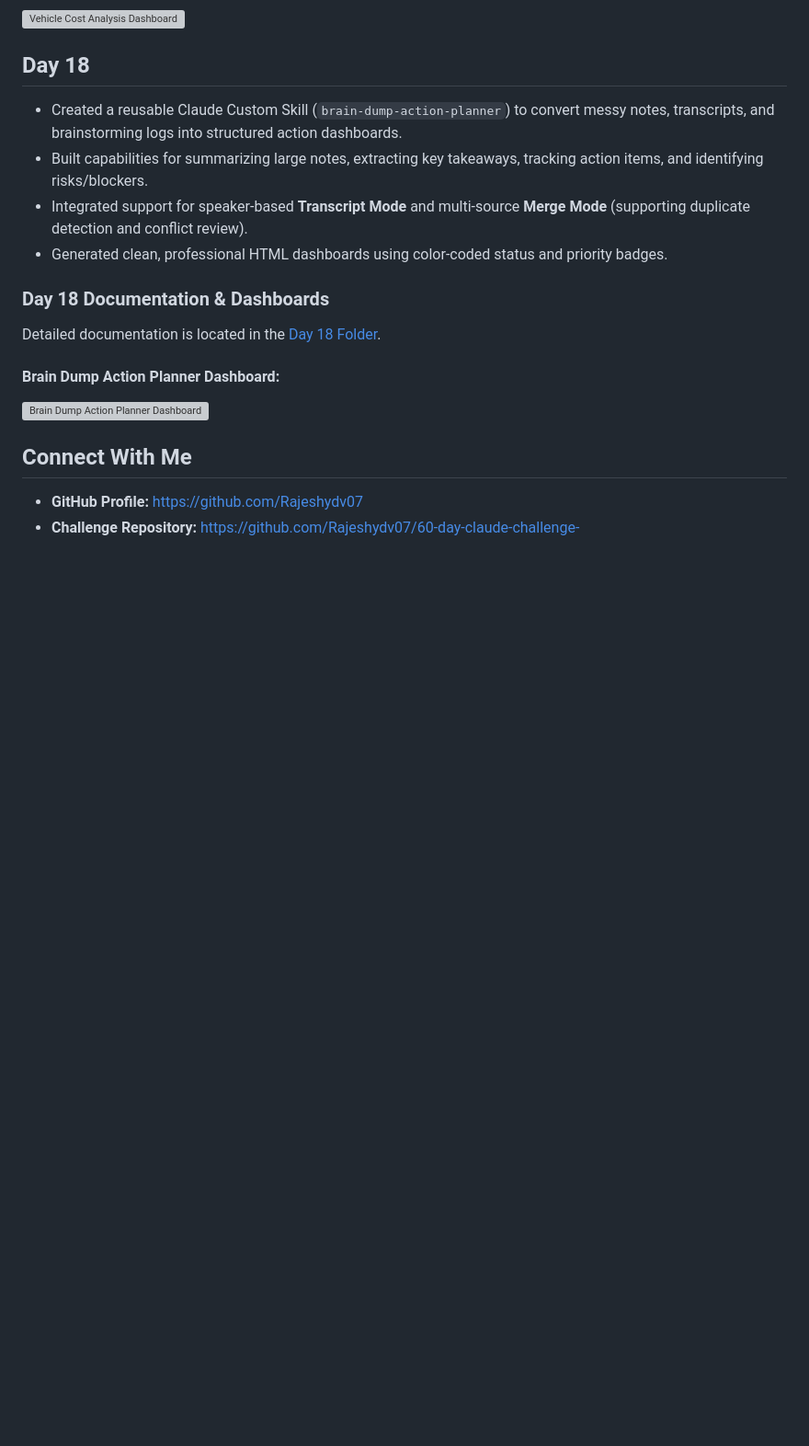
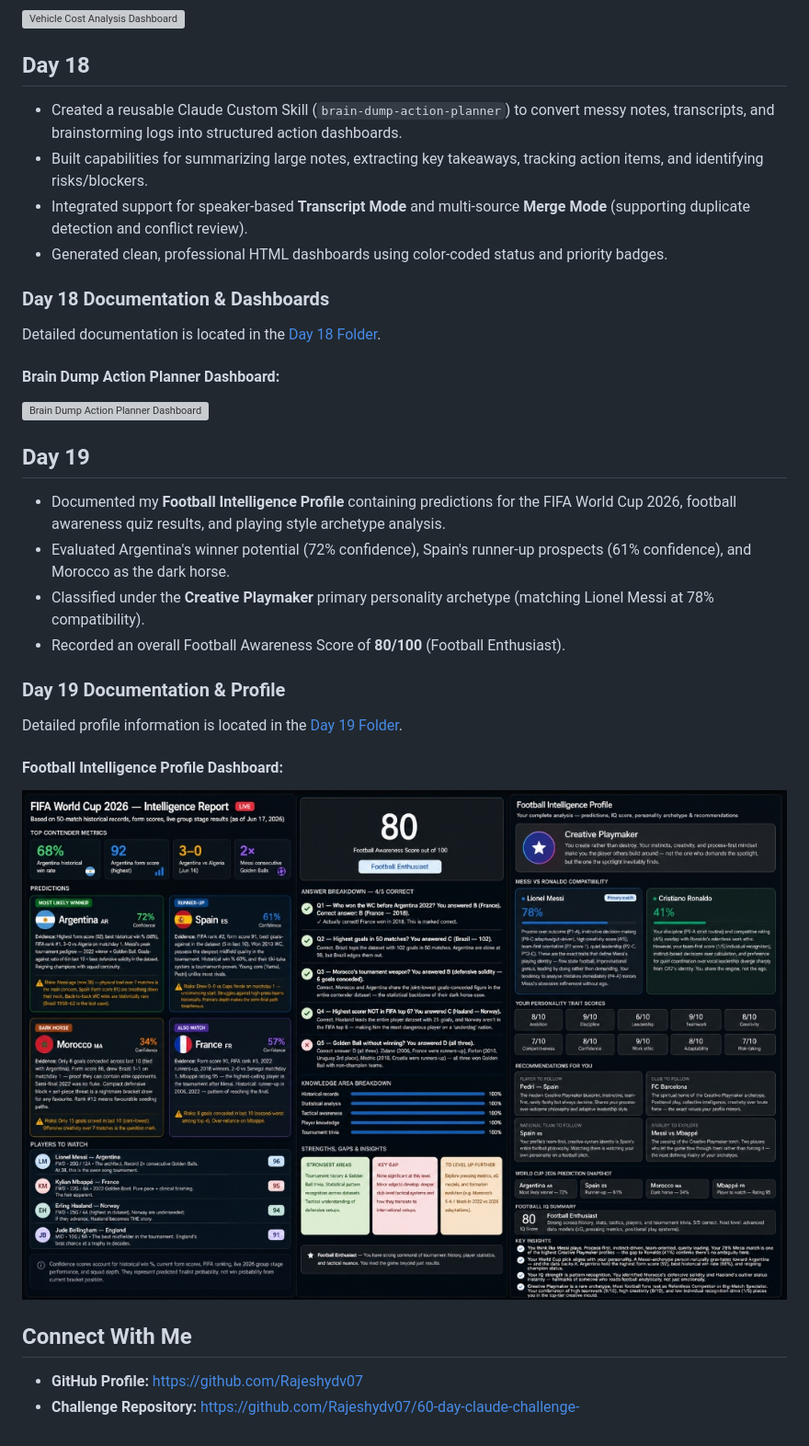
Before and after one commit to Rajeshydv07/60-day-claude-challenge-, a Markdown page: README.md, the part around the change. Shown: that part at 92% size. Drawn GitHub-style; pictures changed too: day19/football-intelligence-profile.jpg (added); blank space fills up the shorter version; grey boxes are pictures that could not be loaded.

Commit message:
Add Day 19 - Football Intelligence Profile and dashboard image

```diff
--- a/README.md
+++ b/README.md
@@ -253,6 +253,19 @@ Detailed documentation is located in the [Day 18 Folder](day18/day18.md).
 #### Brain Dump Action Planner Dashboard:
 ![Brain Dump Action Planner Dashboard](day18/dashboard-output.png)
 
+## Day 19
+
+* Documented my **Football Intelligence Profile** containing predictions for the FIFA World Cup 2026, football awareness quiz results, and playing style archetype analysis.
+* Evaluated Argentina's winner potential (72% confidence), Spain's runner-up prospects (61% confidence), and Morocco as the dark horse.
+* Classified under the **Creative Playmaker** primary personality archetype (matching Lionel Messi at 78% compatibility).
+* Recorded an overall Football Awareness Score of **80/100** (Football Enthusiast).
+
+### Day 19 Documentation & Profile
+Detailed profile information is located in the [Day 19 Folder](day19/day19.md).
+
+#### Football Intelligence Profile Dashboard:
+![Football Intelligence Profile Dashboard](day19/football-intelligence-profile.jpg)
+
 ## Connect With Me
 
 * **GitHub Profile:** https://github.com/Rajeshydv07
```
Also changed, not shown: day19/day19.md (added, +243 -0 lines).
